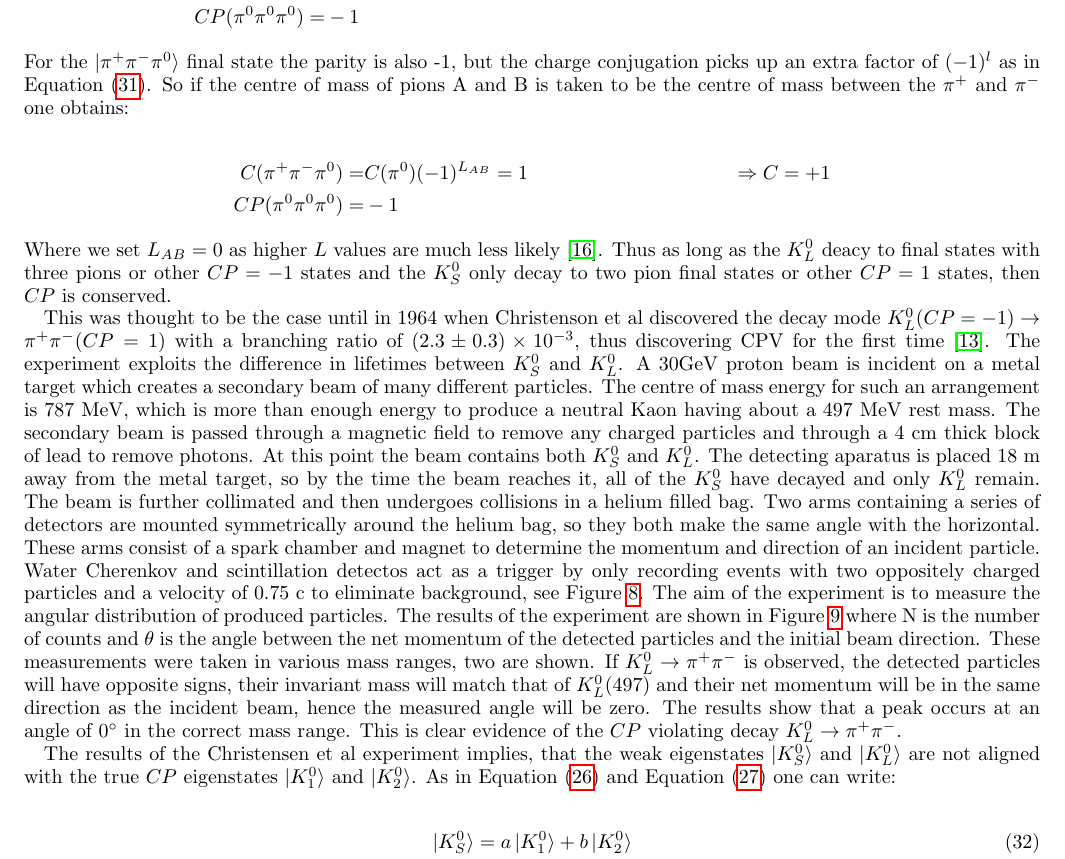
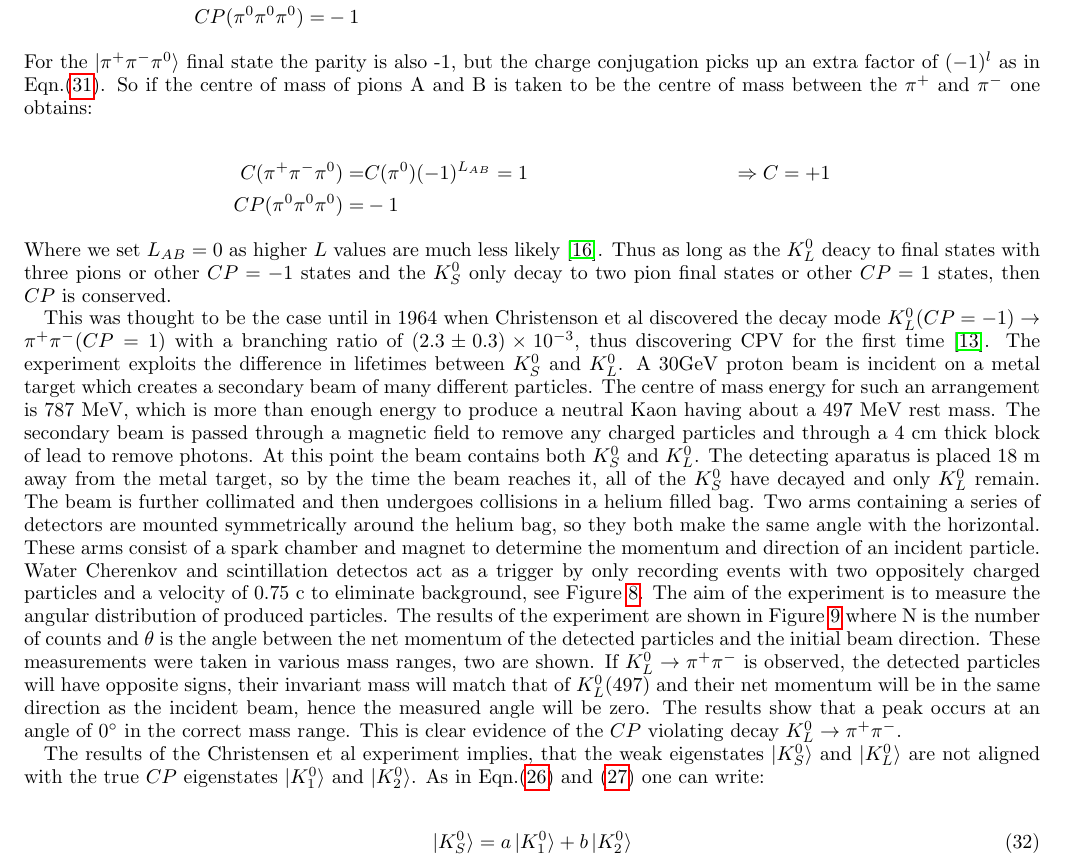
Before and after one commit to kevinkraft/HEPP-CPV-project, a LaTeX paper (Tex/main.tex, which reads Tex/CPV_in_Kaon_system.tex): part of page 14 of 41, cut so that both start at the same text. Compiled offline with pdfLaTeX.

Commit message:
ran pdflatex for read through

```diff
--- a/Tex/CPV_in_Kaon_system.tex
+++ b/Tex/CPV_in_Kaon_system.tex
@@ -84,7 +84,7 @@ C(\pi^0 \pi^0 \pi^0)  = & (1)(1)(1) = 1                     & \Rightarrow C = +1
 CP(\pi^0 \pi^0 \pi^0) = & -1                                &
 \end{align*}
 
-\noindent For the $\ket{\pi^+ \pi^- \pi^0}$ final state the parity is also -1, but the charge conjugation picks up an extra factor of $(-1)^{l}$ as in \cref{TwoPionFinalStateCalc}. So if the centre of mass of pions A and B is taken to be the centre of mass between the $\pi^{+}$ and $\pi^{-}$ one obtains:
+\noindent For the $\ket{\pi^+ \pi^- \pi^0}$ final state the parity is also -1, but the charge conjugation picks up an extra factor of $(-1)^{l}$ as in Eqn.(\ref{TwoPionFinalStateCalc}). So if the centre of mass of pions A and B is taken to be the centre of mass between the $\pi^{+}$ and $\pi^{-}$ one obtains:
 
 \begin{align*}
 C(\pi^+ \pi^- \pi^0)  = & C(\pi^{0})(-1)^{{L}_{AB}} = 1     & \Rightarrow C = +1 \\
@@ -111,7 +111,7 @@ This was thought to be the case until in 1964 when Christenson et al discovered
 \label{Christenson_results}
 \end{figure}
 
-The results of the Christensen et al experiment implies, that the weak eigenstates $\ket{K^{0}_{S}}$ and $\ket{K^{0}_{L}}$ are not aligned with the true $CP$ eigenstates $\ket{K^{0}_{1}}$ and $\ket{K^{0}_{2}}$. As in \cref{FirstKaonLinComb1} and \cref{FirstKaonLinComb2} one can write:
+The results of the Christensen et al experiment implies, that the weak eigenstates $\ket{K^{0}_{S}}$ and $\ket{K^{0}_{L}}$ are not aligned with the true $CP$ eigenstates $\ket{K^{0}_{1}}$ and $\ket{K^{0}_{2}}$. As in Eqn.(\ref{FirstKaonLinComb1}) and (\ref{FirstKaonLinComb2}) one can write:
 
 \begin{align}
 \label{KaonLincomb11}
```
Also changed, not shown: Tex/main.pdf, Tex/CPV_in_Kaon_system.tex (2 more changed lines), 2 other files.
